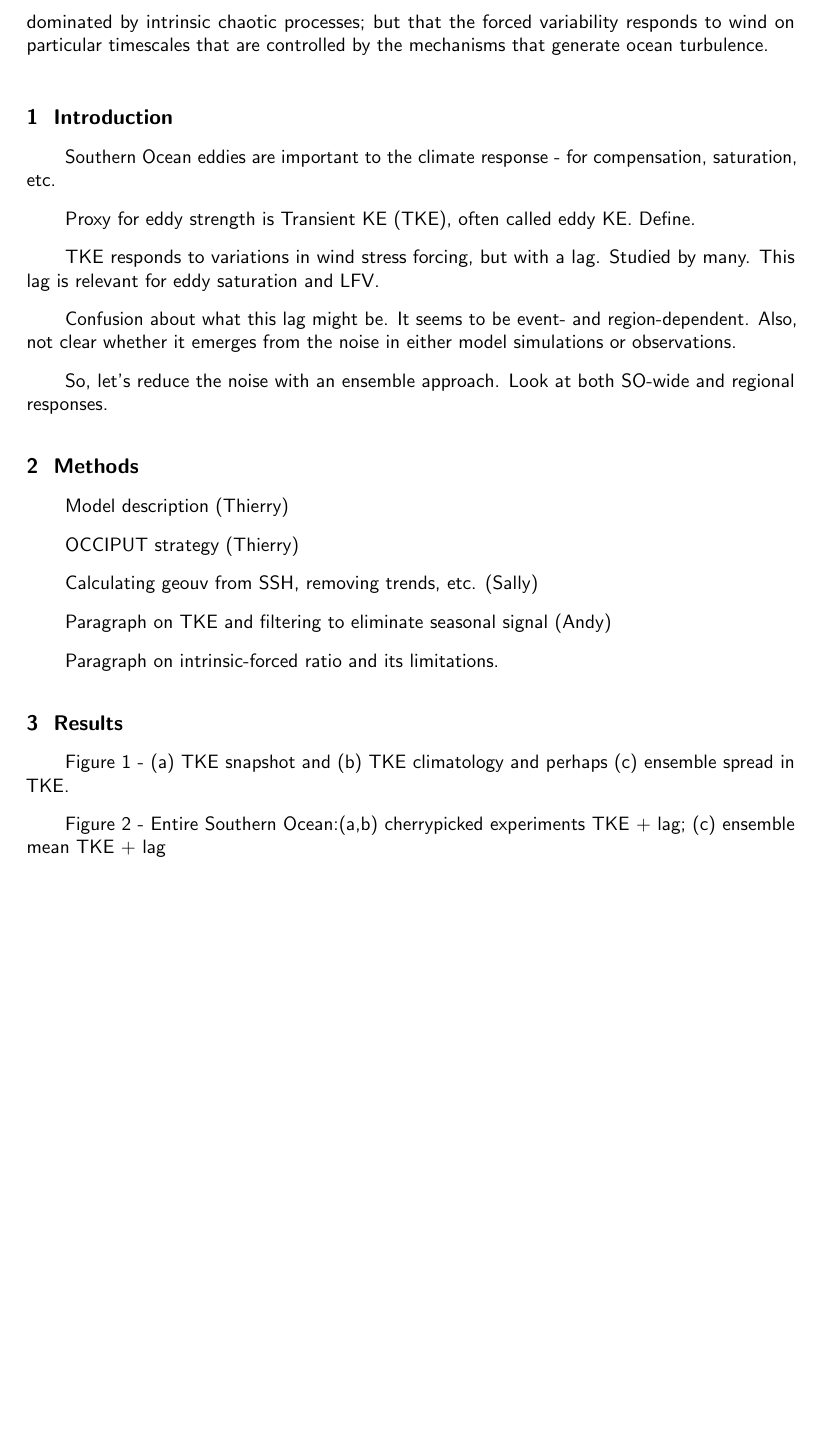
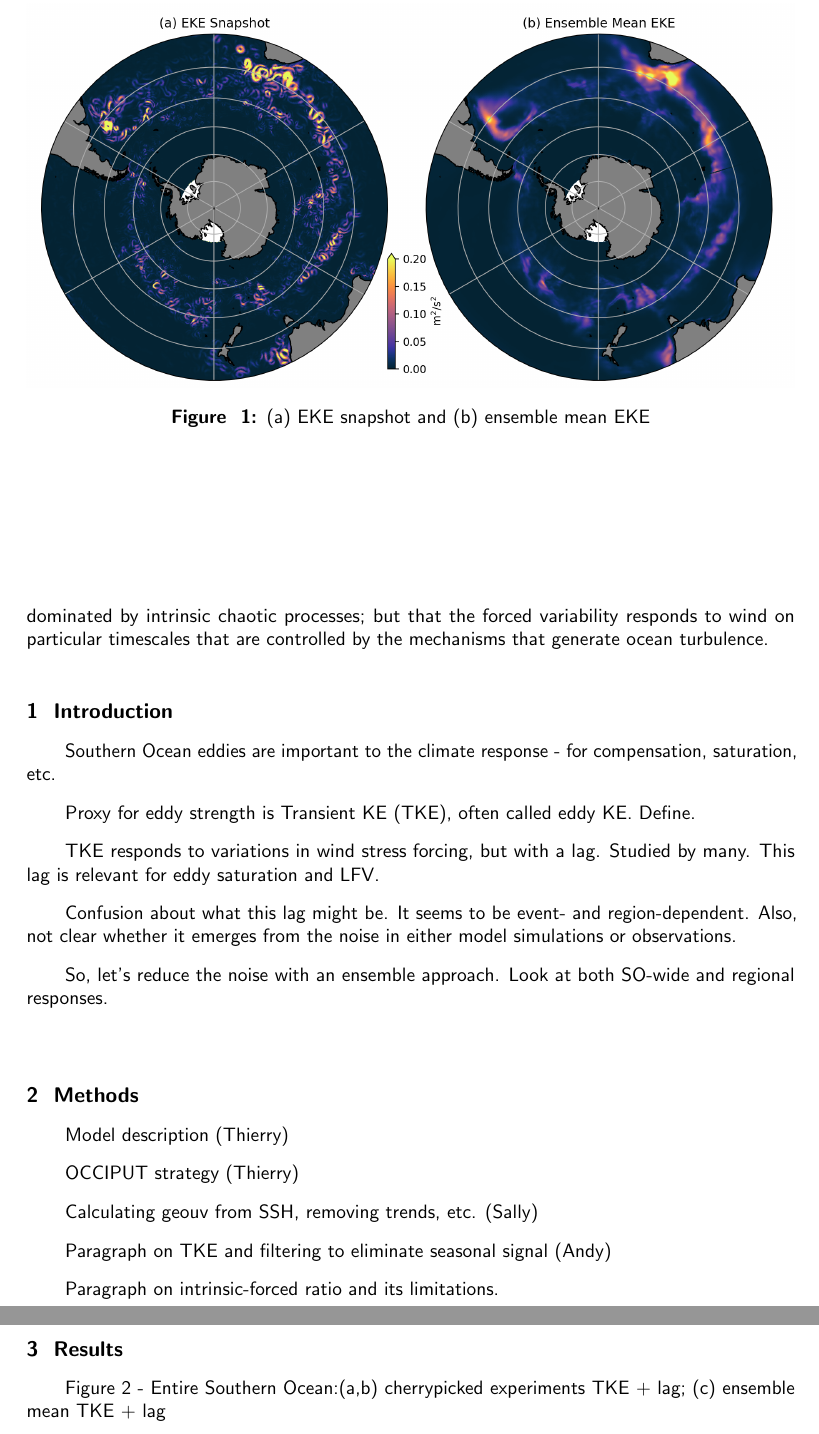
Before and after one commit to AndyHoggANU/OCCIPUT-analysis, a LaTeX document (paper/main.tex): part of page 2 of 3 before the commit and two parts of pages 2 and 3 of 3 after it, the two joined at a grey line, cut at the place of the change, the shorter picture padded with empty space. Compiled offline with pdfLaTeX.

Commit message:
more paper updates

```diff
--- a/paper/main.tex
+++ b/paper/main.tex
@@ -222,7 +222,14 @@ Paragraph on intrinsic-forced ratio and its limitations.
 
 
 \section{Results}
-Figure 1 - (a) TKE snapshot and (b) TKE climatology and perhaps (c) ensemble spread in TKE.
+
+\begin{figure}[t]
+\begin{center}
+\includegraphics[width=\hsize]{Figure1}
+\caption{(a) EKE snapshot and (b) ensemble mean EKE  }
+\label{default}
+\end{center}
+\end{figure}
 
 Figure 2 - Entire Southern Ocean:(a,b) cherrypicked experiments TKE + lag; (c) ensemble mean TKE + lag
 
```
